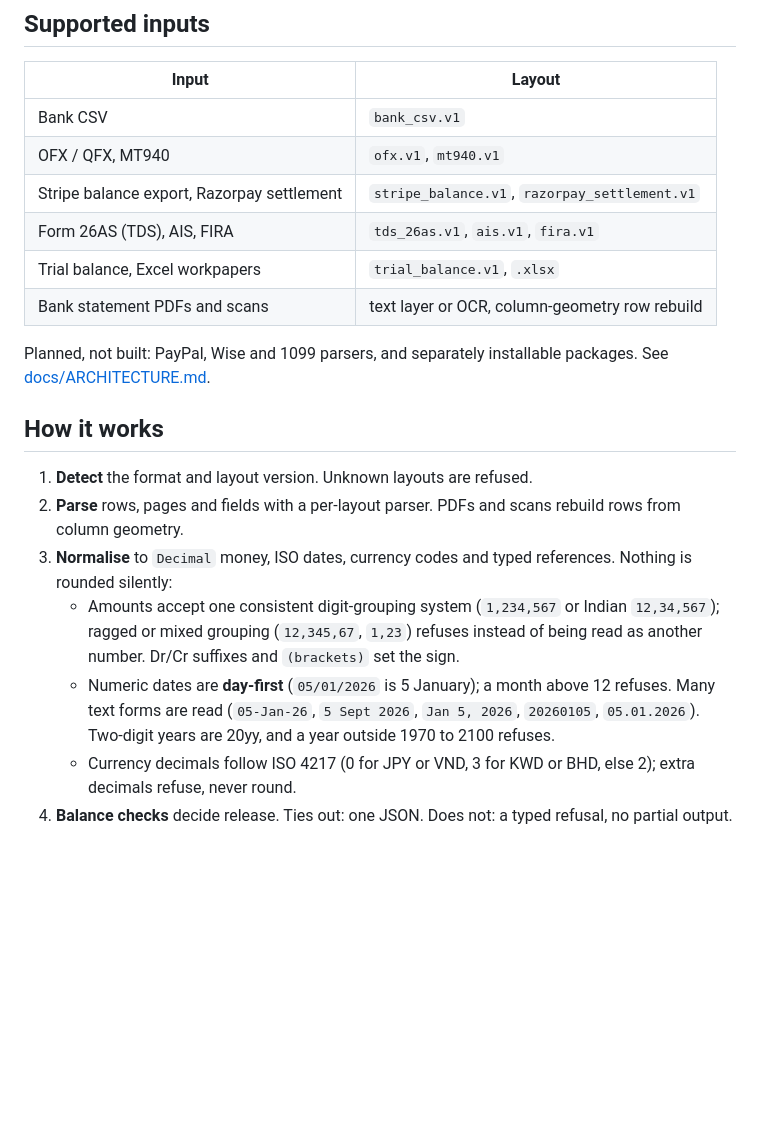
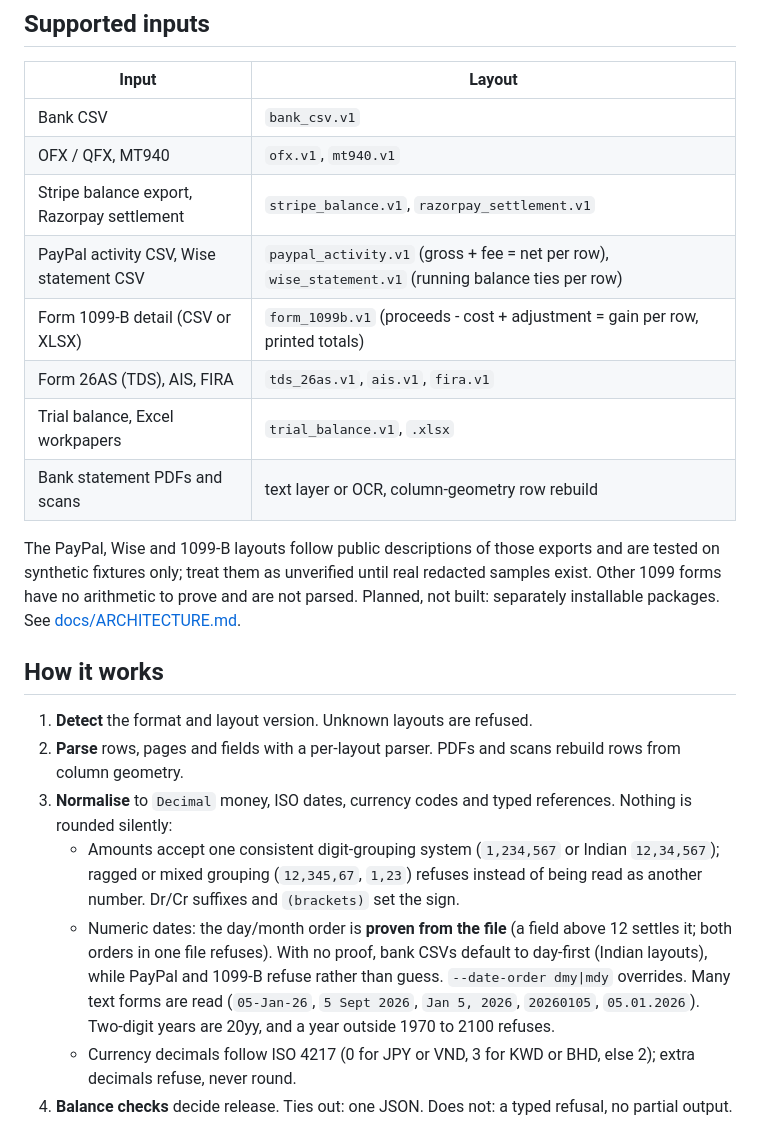
Before and after one commit to openlumeo/OpenBooks, a Markdown page: README.md, the part around one of its changes. GitHub-like rendering; blank space fills up the shorter version.

```diff
--- a/README.md
+++ b/README.md
@@ -102,11 +102,13 @@ A refusal is `{ "status": "refused", "error": { "code", "message" }, "file": { "
 | Bank CSV | `bank_csv.v1` |
 | OFX / QFX, MT940 | `ofx.v1`, `mt940.v1` |
 | Stripe balance export, Razorpay settlement | `stripe_balance.v1`, `razorpay_settlement.v1` |
+| PayPal activity CSV, Wise statement CSV | `paypal_activity.v1` (gross + fee = net per row), `wise_statement.v1` (running balance ties per row) |
+| Form 1099-B detail (CSV or XLSX) | `form_1099b.v1` (proceeds - cost + adjustment = gain per row, printed totals) |
 | Form 26AS (TDS), AIS, FIRA | `tds_26as.v1`, `ais.v1`, `fira.v1` |
 | Trial balance, Excel workpapers | `trial_balance.v1`, `.xlsx` |
 | Bank statement PDFs and scans | text layer or OCR, column-geometry row rebuild |
 
-Planned, not built: PayPal, Wise and 1099 parsers, and separately installable packages. See [docs/ARCHITECTURE.md](docs/ARCHITECTURE.md).
+The PayPal, Wise and 1099-B layouts follow public descriptions of those exports and are tested on synthetic fixtures only; treat them as unverified until real redacted samples exist. Other 1099 forms have no arithmetic to prove and are not parsed. Planned, not built: separately installable packages. See [docs/ARCHITECTURE.md](docs/ARCHITECTURE.md).
 
 ## How it works
 
@@ -114,7 +116,7 @@ Planned, not built: PayPal, Wise and 1099 parsers, and separately installable pa
 2. **Parse** rows, pages and fields with a per-layout parser. PDFs and scans rebuild rows from column geometry.
 3. **Normalise** to `Decimal` money, ISO dates, currency codes and typed references. Nothing is rounded silently:
    - Amounts accept one consistent digit-grouping system (`1,234,567` or Indian `12,34,567`); ragged or mixed grouping (`12,345,67`, `1,23`) refuses instead of being read as another number. Dr/Cr suffixes and `(brackets)` set the sign.
-   - Numeric dates are **day-first** (`05/01/2026` is 5 January); a month above 12 refuses. Many text forms are read (`05-Jan-26`, `5 Sept 2026`, `Jan 5, 2026`, `20260105`, `05.01.2026`). Two-digit years are 20yy, and a year outside 1970 to 2100 refuses.
+   - Numeric dates: the day/month order is **proven from the file** (a field above 12 settles it; both orders in one file refuses). With no proof, bank CSVs default to day-first (Indian layouts), while PayPal and 1099-B refuse rather than guess. `--date-order dmy|mdy` overrides. Many text forms are read (`05-Jan-26`, `5 Sept 2026`, `Jan 5, 2026`, `20260105`, `05.01.2026`). Two-digit years are 20yy, and a year outside 1970 to 2100 refuses.
    - Currency decimals follow ISO 4217 (0 for JPY or VND, 3 for KWD or BHD, else 2); extra decimals refuse, never round.
 4. **Balance checks** decide release. Ties out: one JSON. Does not: a typed refusal, no partial output.
 
```
Also changed, not shown: other parts of README.md (+7 -1 lines), docs/HANDOFF.md (+1 -0 lines), docs/figures/confusion_role.png (added), docs/figures/model_accuracy.png (added), 6 other files.
